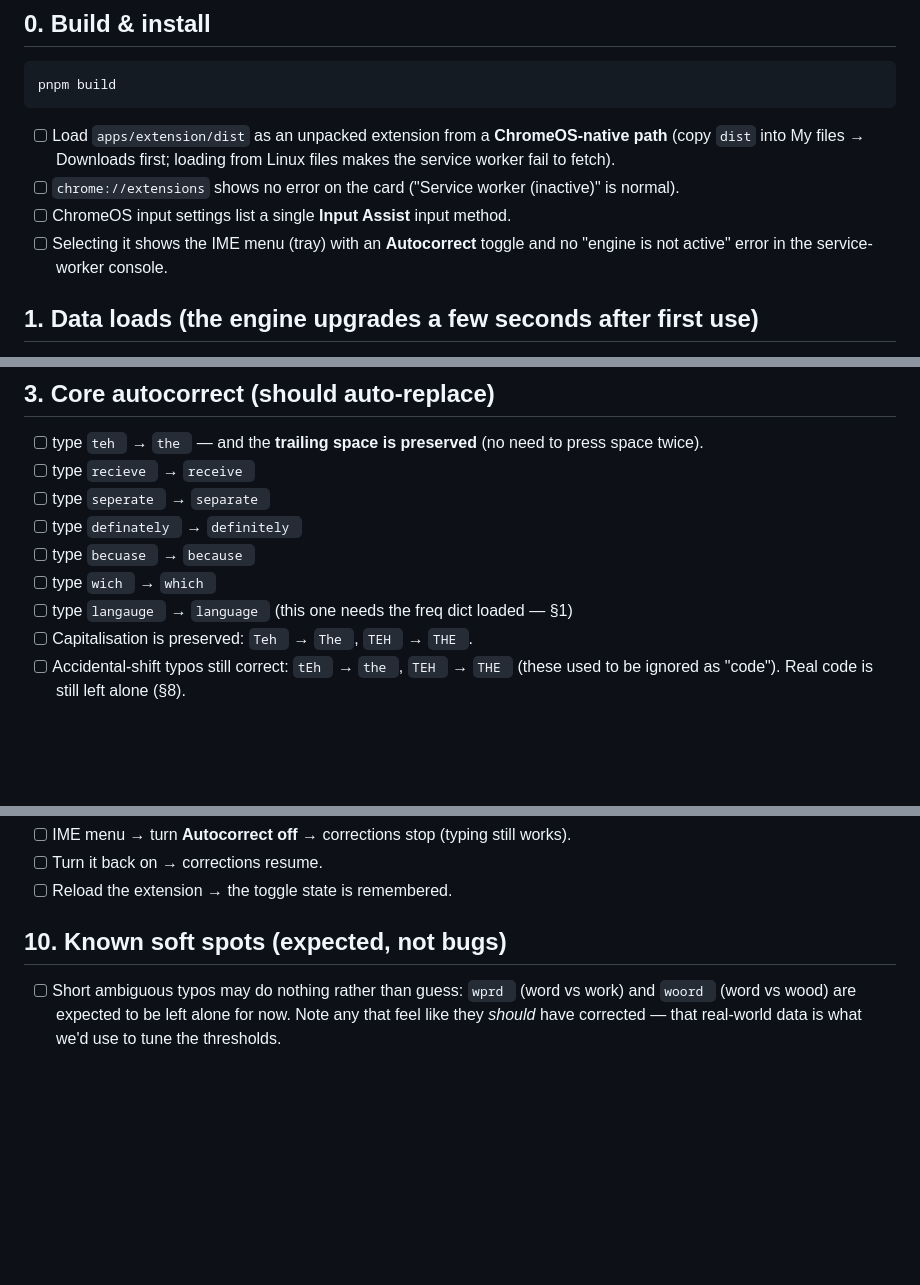
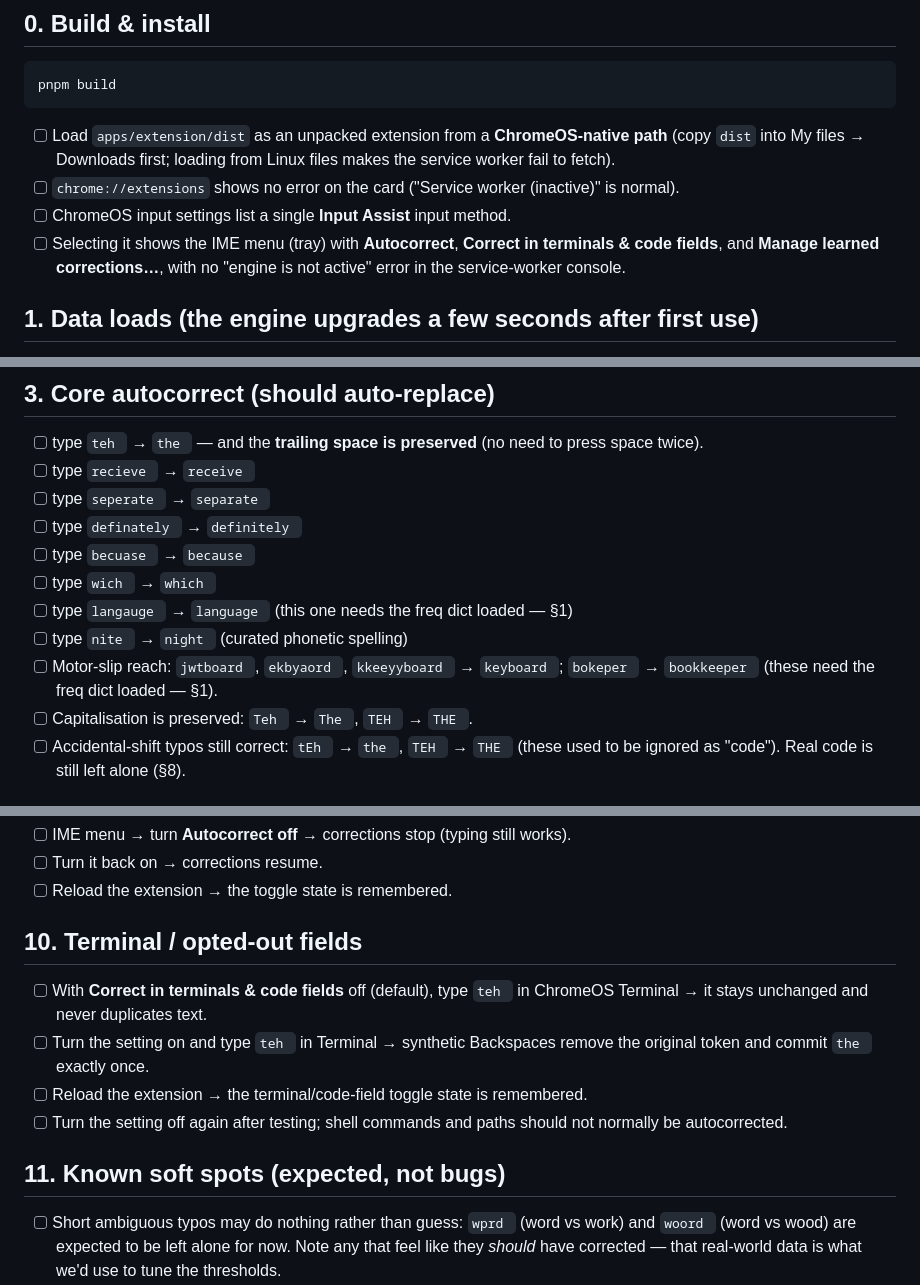
Before and after one commit to esko/ime-voice-autocorrect, a Markdown page: docs/manual-test-plan.md, 3 parts joined by grey strips. Drawn GitHub-style; blank space fills up the shorter version.

```diff
--- a/docs/manual-test-plan.md
+++ b/docs/manual-test-plan.md
@@ -18,8 +18,9 @@ pnpm build
 - [ ] `chrome://extensions` shows no error on the card ("Service worker
       (inactive)" is normal).
 - [ ] ChromeOS input settings list a single **Input Assist** input method.
-- [ ] Selecting it shows the IME menu (tray) with an **Autocorrect** toggle and
-      no "engine is not active" error in the service-worker console.
+- [ ] Selecting it shows the IME menu (tray) with **Autocorrect**, **Correct in
+      terminals & code fields**, and **Manage learned corrections…**, with no
+      "engine is not active" error in the service-worker console.
 
 ## 1. Data loads (the engine upgrades a few seconds after first use)
 
@@ -52,6 +53,9 @@ inspect) and the Network tab.
 - [ ] type `becuase ` → `because `
 - [ ] type `wich ` → `which `
 - [ ] type `langauge ` → `language ` (this one needs the freq dict loaded — §1)
+- [ ] type `nite ` → `night ` (curated phonetic spelling)
+- [ ] Motor-slip reach: `jwtboard `, `ekbyaord `, `kkeeyyboard ` → `keyboard `;
+      `bokeper ` → `bookkeeper ` (these need the freq dict loaded — §1).
 - [ ] Capitalisation is preserved: `Teh ` → `The `, `TEH ` → `THE `.
 - [ ] Accidental-shift typos still correct: `tEh ` → `the `, `TEH ` → `THE `
       (these used to be ignored as "code"). Real code is still left alone (§8).
@@ -112,7 +122,17 @@ inspect) and the Network tab.
 - [ ] Turn it back on → corrections resume.
 - [ ] Reload the extension → the toggle state is remembered.
 
-## 10. Known soft spots (expected, not bugs)
+## 10. Terminal / opted-out fields
+
+- [ ] With **Correct in terminals & code fields** off (default), type `teh ` in
+      ChromeOS Terminal → it stays unchanged and never duplicates text.
+- [ ] Turn the setting on and type `teh ` in Terminal → synthetic Backspaces
+      remove the original token and commit `the ` exactly once.
+- [ ] Reload the extension → the terminal/code-field toggle state is remembered.
+- [ ] Turn the setting off again after testing; shell commands and paths should
+      not normally be autocorrected.
+
+## 11. Known soft spots (expected, not bugs)
 
 - [ ] Short ambiguous typos may do nothing rather than guess: `wprd ` (word vs
       work) and `woord ` (word vs wood) are expected to be left alone for now.
```
Also changed, not shown: other parts of docs/manual-test-plan.md (+6 -0 lines), docs/autocorrect-engine-plan.md (+1 -1 lines), docs/future-roadmap.md (+8 -7 lines).
